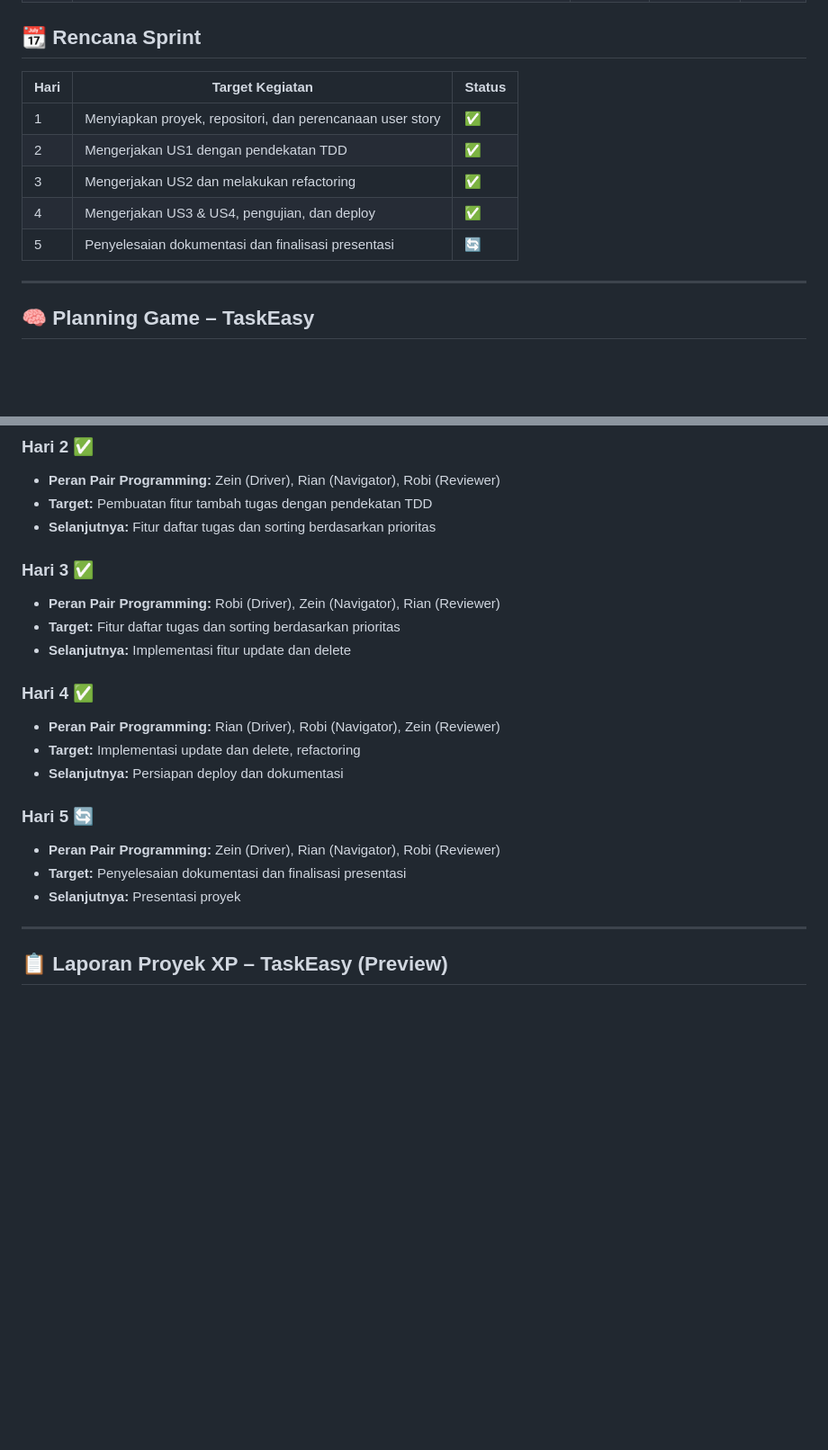
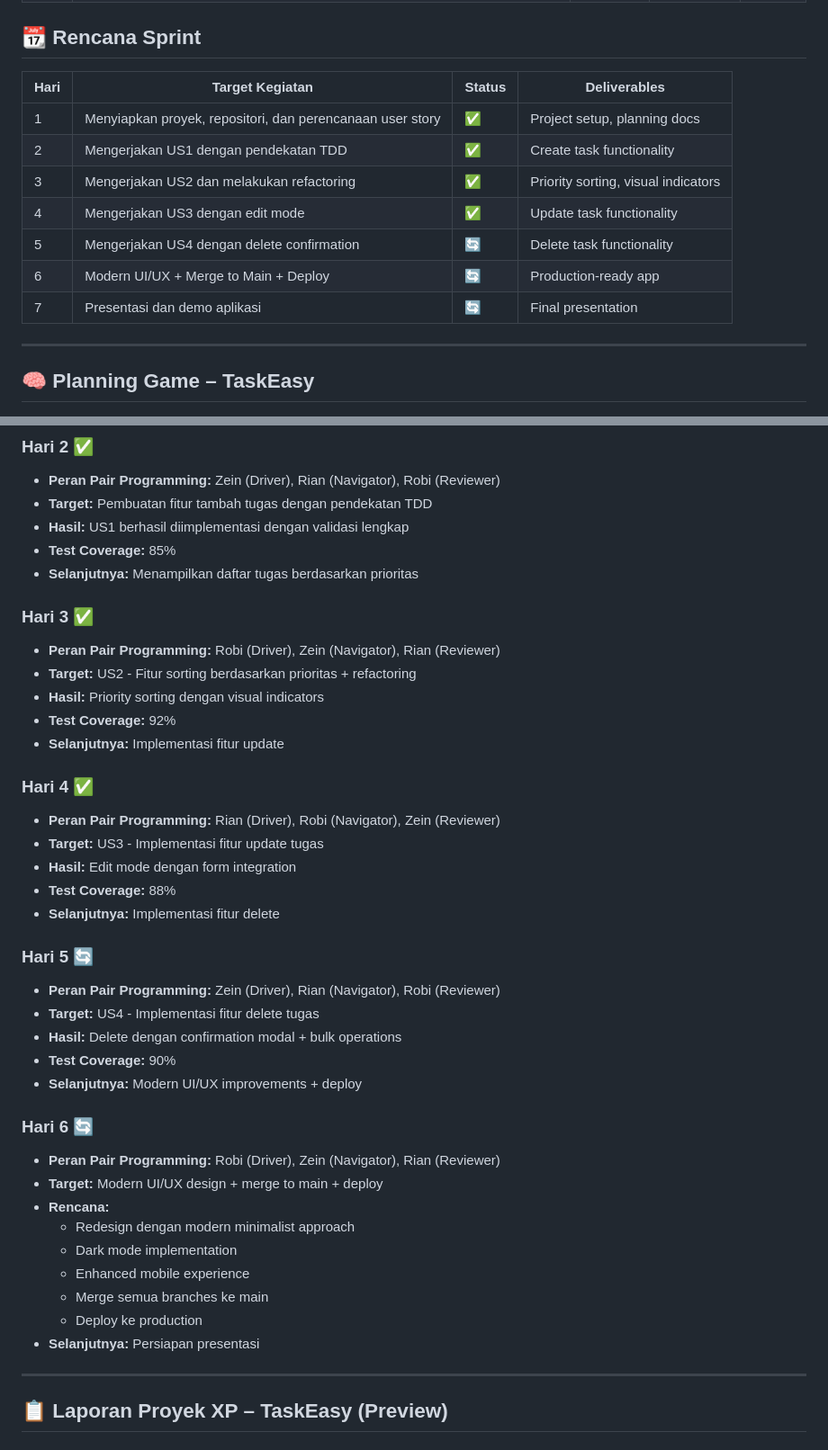
Before and after one commit to Rianchandra11/TaskEz, a Markdown page: readme.md, 2 parts joined by grey strips. Shown: that part at 90% size. Drawn GitHub-style; blank space fills up the shorter version.

Commit message:
fix readme pt3

```diff
--- a/readme.md
+++ b/readme.md
@@ -63,13 +63,15 @@ npm run test:watch
 
 ## 📆 Rencana Sprint
 
-| Hari | Target Kegiatan                                           | Status |
-| ---- | --------------------------------------------------------- | ------ |
-| 1    | Menyiapkan proyek, repositori, dan perencanaan user story | ✅     |
-| 2    | Mengerjakan US1 dengan pendekatan TDD                     | ✅     |
-| 3    | Mengerjakan US2 dan melakukan refactoring                 | ✅     |
-| 4    | Mengerjakan US3 & US4, pengujian, dan deploy              | ✅     |
-| 5    | Penyelesaian dokumentasi dan finalisasi presentasi        | 🔄     |
+| Hari | Target Kegiatan                                           | Status | Deliverables                        |
+| ---- | --------------------------------------------------------- | ------ | ----------------------------------- |
+| 1    | Menyiapkan proyek, repositori, dan perencanaan user story | ✅     | Project setup, planning docs        |
+| 2    | Mengerjakan US1 dengan pendekatan TDD                     | ✅     | Create task functionality           |
+| 3    | Mengerjakan US2 dan melakukan refactoring                 | ✅     | Priority sorting, visual indicators |
+| 4    | Mengerjakan US3 dengan edit mode                          | ✅     | Update task functionality           |
+| 5    | Mengerjakan US4 dengan delete confirmation                | 🔄     | Delete task functionality           |
+| 6    | Modern UI/UX + Merge to Main + Deploy                     | 🔄     | Production-ready app                |
+| 7    | Presentasi dan demo aplikasi                              | 🔄     | Final presentation                  |
 
 ---
 
@@ -90,25 +92,45 @@ Menguraikan proyek menjadi user story yang dapat dikelola dan merencanakan penge
 
 - **Peran Pair Programming:** Zein (Driver), Rian (Navigator), Robi (Reviewer)
 - **Target:** Pembuatan fitur tambah tugas dengan pendekatan TDD
-- **Selanjutnya:** Fitur daftar tugas dan sorting berdasarkan prioritas
+- **Hasil:** US1 berhasil diimplementasi dengan validasi lengkap
+- **Test Coverage:** 85%
+- **Selanjutnya:** Menampilkan daftar tugas berdasarkan prioritas
 
 ### Hari 3 ✅
 
 - **Peran Pair Programming:** Robi (Driver), Zein (Navigator), Rian (Reviewer)
-- **Target:** Fitur daftar tugas dan sorting berdasarkan prioritas
-- **Selanjutnya:** Implementasi fitur update dan delete
+- **Target:** US2 - Fitur sorting berdasarkan prioritas + refactoring
+- **Hasil:** Priority sorting dengan visual indicators
+- **Test Coverage:** 92%
+- **Selanjutnya:** Implementasi fitur update
 
 ### Hari 4 ✅
 
 - **Peran Pair Programming:** Rian (Driver), Robi (Navigator), Zein (Reviewer)
-- **Target:** Implementasi update dan delete, refactoring
-- **Selanjutnya:** Persiapan deploy dan dokumentasi
+- **Target:** US3 - Implementasi fitur update tugas
+- **Hasil:** Edit mode dengan form integration
+- **Test Coverage:** 88%
+- **Selanjutnya:** Implementasi fitur delete
 
 ### Hari 5 🔄
 
 - **Peran Pair Programming:** Zein (Driver), Rian (Navigator), Robi (Reviewer)
-- **Target:** Penyelesaian dokumentasi dan finalisasi presentasi
-- **Selanjutnya:** Presentasi proyek
+- **Target:** US4 - Implementasi fitur delete tugas
+- **Hasil:** Delete dengan confirmation modal + bulk operations
+- **Test Coverage:** 90%
+- **Selanjutnya:** Modern UI/UX improvements + deploy
+
+### Hari 6 🔄
+
+- **Peran Pair Programming:** Robi (Driver), Zein (Navigator), Rian (Reviewer)
+- **Target:** Modern UI/UX design + merge to main + deploy
+- **Rencana:**
+  - Redesign dengan modern minimalist approach
+  - Dark mode implementation
+  - Enhanced mobile experience
+  - Merge semua branches ke main
+  - Deploy ke production
+- **Selanjutnya:** Persiapan presentasi
 
 ---
 
```
